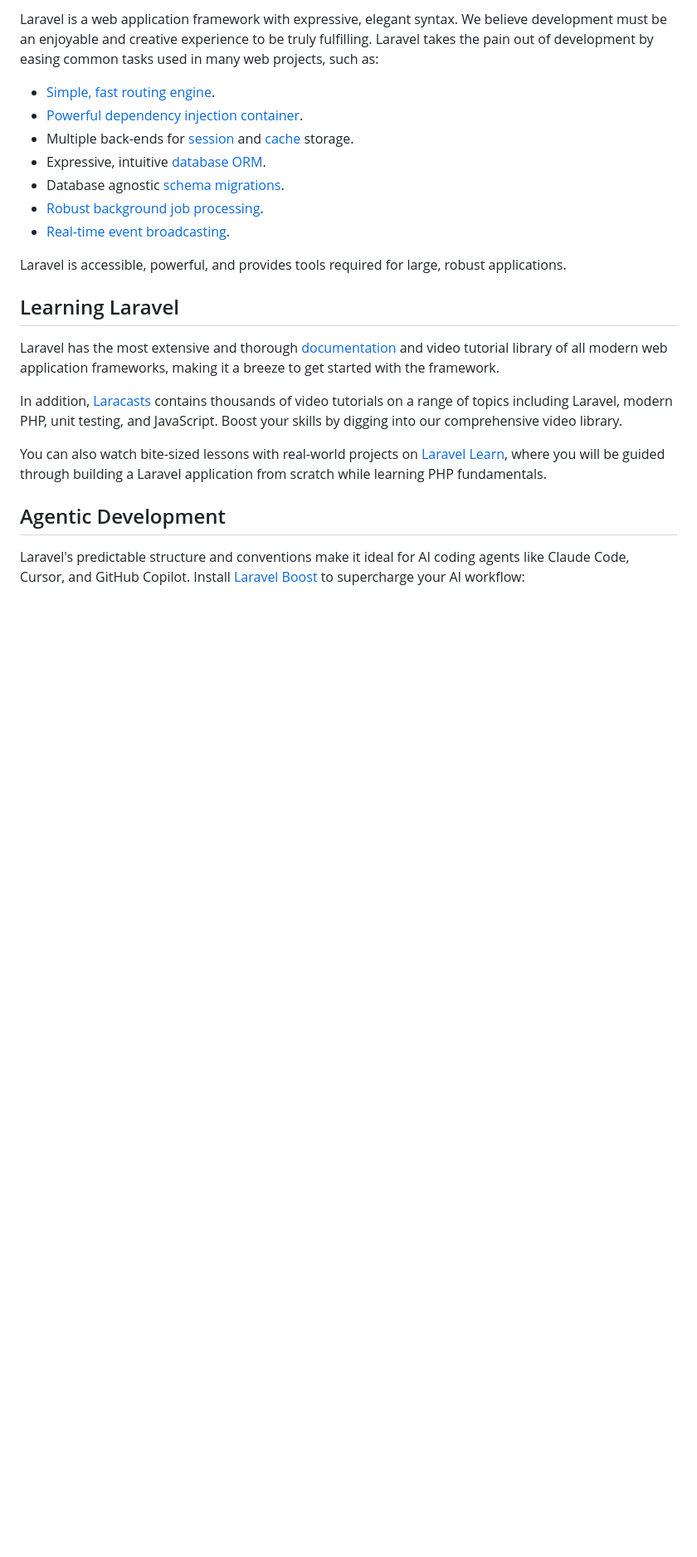
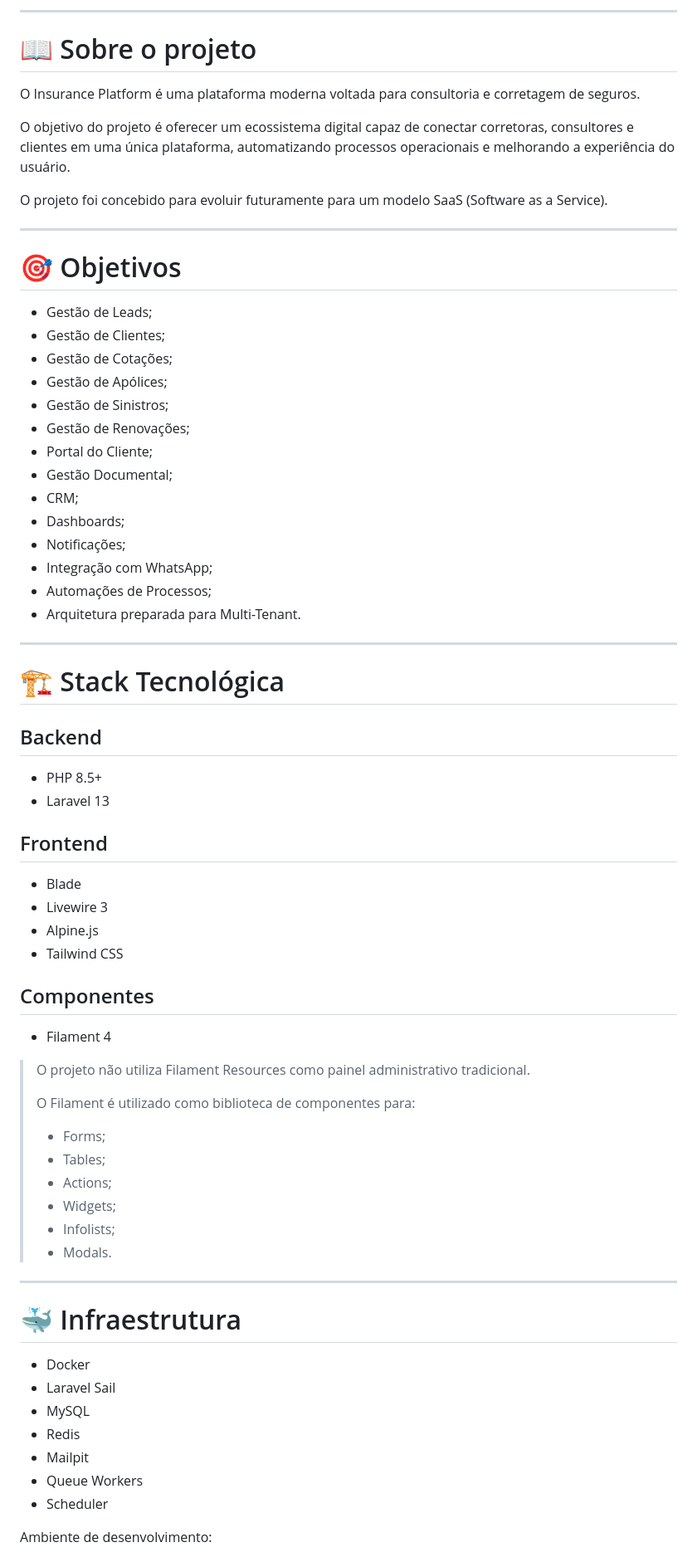
Before and after one commit to jedunatal/insurance-platform, a Markdown page: README.md, the part around one of its changes. Shown at 83% size. Drawn GitHub-style; blank space fills up the shorter version.

Commit message:
README.me
Updated README to reflect project details and objectives.

```diff
--- a/README.md
+++ b/README.md
@@ -11,24 +11,75 @@
 
-Laravel is a web application framework with expressive, elegant syntax. We believe development must be an enjoyable and creative experience to be truly fulfilling. Laravel takes the pain out of development by easing common tasks used in many web projects, such as:
+---
 
-- [Simple, fast routing engine](https://laravel.com/docs/routing).
-- [Powerful dependency injection container](https://laravel.com/docs/container).
-- Multiple back-ends for [session](https://laravel.com/docs/session) and [cache](https://laravel.com/docs/cache) storage.
-- Expressive, intuitive [database ORM](https://laravel.com/docs/eloquent).
-- Database agnostic [schema migrations](https://laravel.com/docs/migrations).
-- [Robust background job processing](https://laravel.com/docs/queues).
-- [Real-time event broadcasting](https://laravel.com/docs/broadcasting).
+# 📖 Sobre o projeto
 
-Laravel is accessible, powerful, and provides tools required for large, robust applications.
+O Insurance Platform é uma plataforma moderna voltada para consultoria e corretagem de seguros.
 
-## Learning Laravel
+O objetivo do projeto é oferecer um ecossistema digital capaz de conectar corretoras, consultores e clientes em uma única plataforma, automatizando processos operacionais e melhorando a experiência do usuário.
 
-Laravel has the most extensive and thorough [documentation](https://laravel.com/docs) and video tutorial library of all modern web application frameworks, making it a breeze to get started with the framework.
+O projeto foi concebido para evoluir futuramente para um modelo SaaS (Software as a Service).
 
-In addition, [Laracasts](https://laracasts.com) contains thousands of video tutorials on a range of topics including Laravel, modern PHP, unit testing, and JavaScript. Boost your skills by digging into our comprehensive video library.
+---
 
-You can also watch bite-sized lessons with real-world projects on [Laravel Learn](https://laravel.com/learn), where you will be guided through building a Laravel application from scratch while learning PHP fundamentals.
+# 🎯 Objetivos
 
-## Agentic Development
+- Gestão de Leads;
+- Gestão de Clientes;
+- Gestão de Cotações;
+- Gestão de Apólices;
+- Gestão de Sinistros;
+- Gestão de Renovações;
+- Portal do Cliente;
+- Gestão Documental;
+- CRM;
+- Dashboards;
+- Notificações;
+- Integração com WhatsApp;
+- Automações de Processos;
+- Arquitetura preparada para Multi-Tenant.
 
-Laravel's predictable structure and conventions make it ideal for AI coding agents like Claude Code, Cursor, and GitHub Copilot. Install [Laravel Boost](https://laravel.com/docs/ai) to supercharge your AI workflow:
+---
+
+# 🏗️ Stack Tecnológica
+
+## Backend
+
+- PHP 8.5+
+- Laravel 13
+
+## Frontend
+
+- Blade
+- Livewire 3
+- Alpine.js
+- Tailwind CSS
+
+## Componentes
+
+- Filament 4
+
+> O projeto não utiliza Filament Resources como painel administrativo tradicional.
+>
+> O Filament é utilizado como biblioteca de componentes para:
+>
+> - Forms;
+> - Tables;
+> - Actions;
+> - Widgets;
+> - Infolists;
+> - Modals.
+
+---
+
+# 🐳 Infraestrutura
+
+- Docker
+- Laravel Sail
+- MySQL
+- Redis
+- Mailpit
+- Queue Workers
+- Scheduler
+
+Ambiente de desenvolvimento:
+
```
Also changed, not shown: other parts of README.md (+161 -20 lines).
